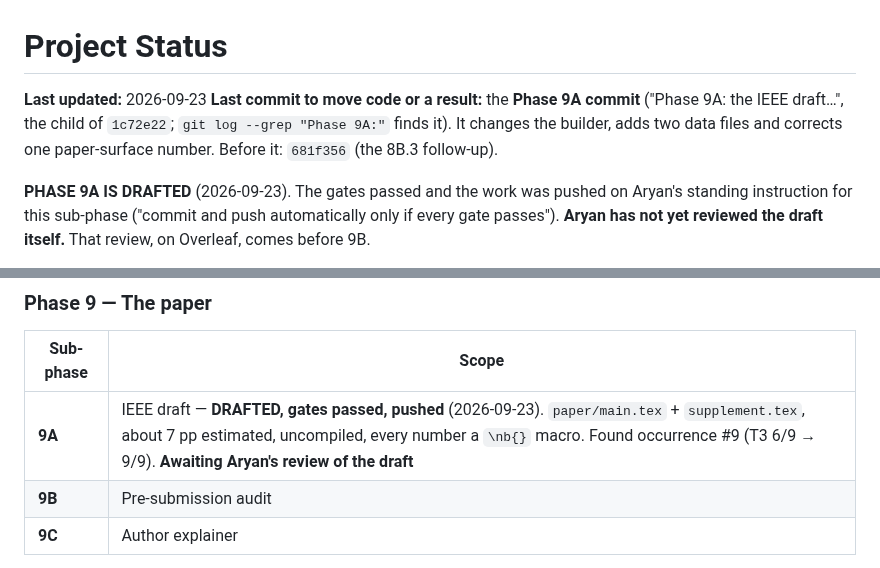
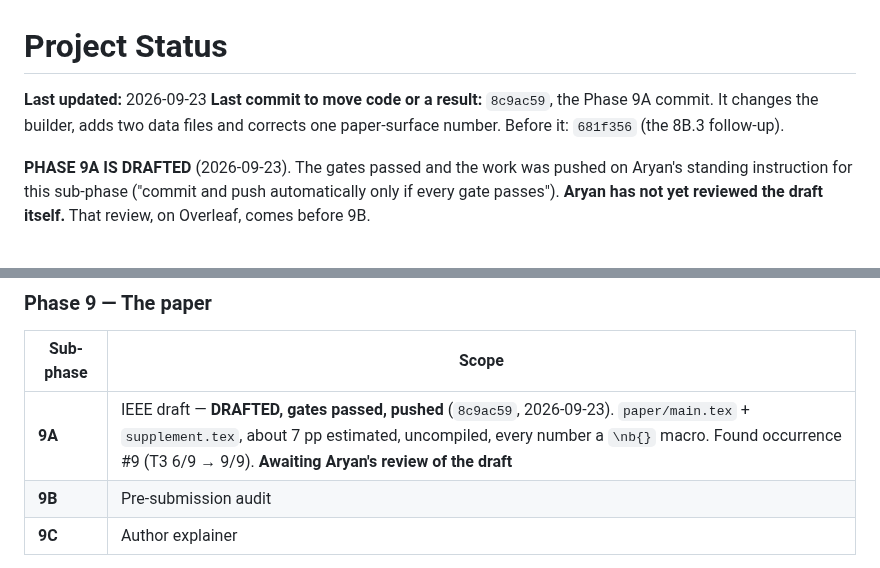
Before and after one commit to aryanwaingankar4/ticket-routing-resolution-agent, a Markdown page: PROJECT_STATUS.md, 2 parts joined by grey strips. Rendered like a GitHub page.

Commit message:
Record the Phase 9A commit SHA in PROJECT_STATUS.md
Docs-only.

Co-Authored-By: Claude Opus 5.5 <noreply@anthropic.com>

```diff
--- a/PROJECT_STATUS.md
+++ b/PROJECT_STATUS.md
@@ -1,9 +1,7 @@
 # Project Status
 
 **Last updated:** 2026-09-23
-**Last commit to move code or a result:** the **Phase 9A commit** ("Phase 9A:
-the IEEE draft…", the child of `1c72e22`; `git log --grep "Phase 9A:"` finds
-it). It changes the builder, adds two data files and corrects one
+**Last commit to move code or a result:** `8c9ac59`, the Phase 9A commit. It changes the builder, adds two data files and corrects one
 paper-surface number. Before it: `681f356` (the 8B.3 follow-up).
 
 **PHASE 9A IS DRAFTED** (2026-09-23). The gates passed and the work was pushed
@@ -2317,7 +2315,7 @@ published figure drifts — the goldens pattern applied to the write-up.
 
 | Sub-phase | Scope |
 |---|---|
-| **9A** | IEEE draft — **DRAFTED, gates passed, pushed** (2026-09-23). `paper/main.tex` + `supplement.tex`, about 7 pp estimated, uncompiled, every number a `\nb{}` macro. Found occurrence #9 (T3 6/9 → 9/9). **Awaiting Aryan's review of the draft** |
+| **9A** | IEEE draft — **DRAFTED, gates passed, pushed** (`8c9ac59`, 2026-09-23). `paper/main.tex` + `supplement.tex`, about 7 pp estimated, uncompiled, every number a `\nb{}` macro. Found occurrence #9 (T3 6/9 → 9/9). **Awaiting Aryan's review of the draft** |
 | **9B** | Pre-submission audit |
 | **9C** | Author explainer |
 
```
